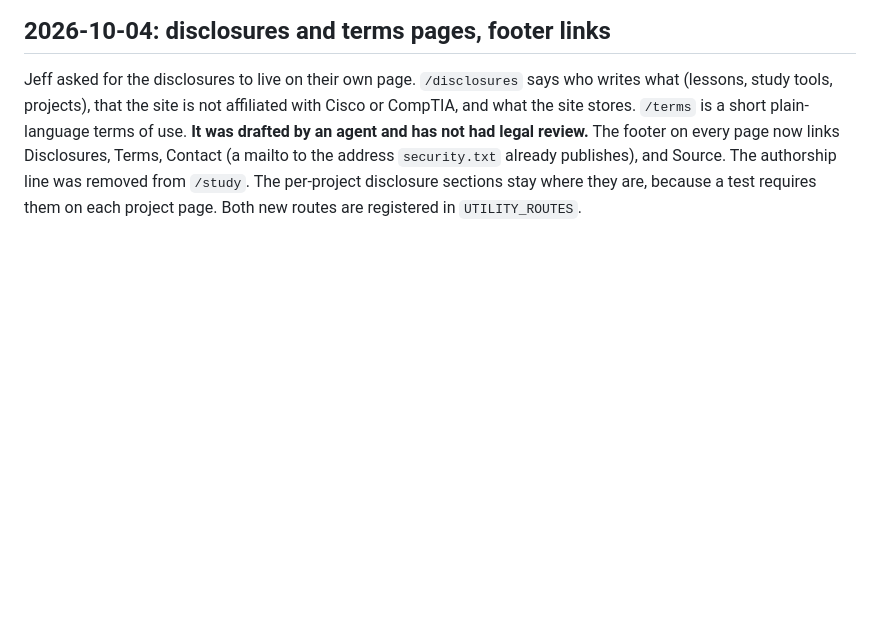
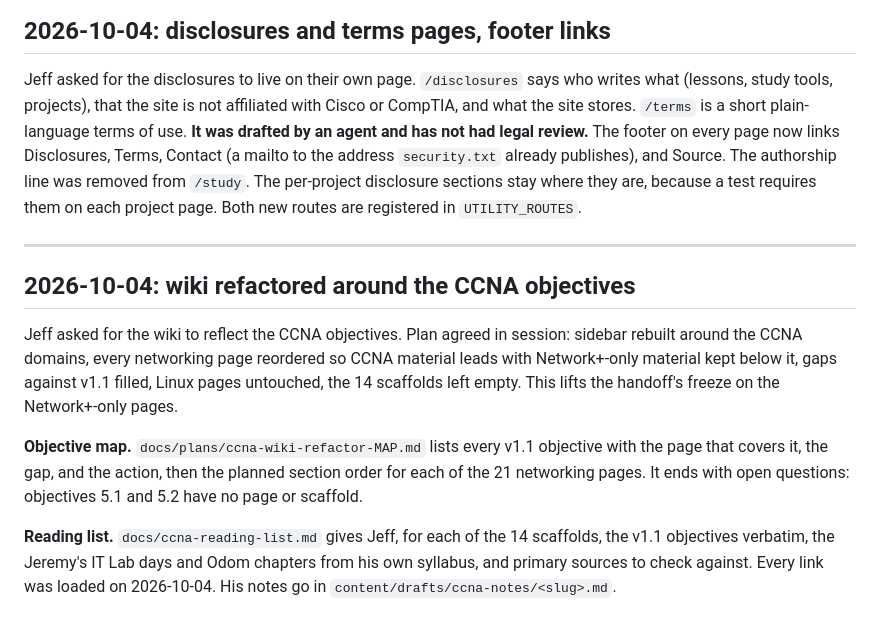
Before and after one commit to machinageist/mg-server, a Markdown page: docs/REORG_CHANGELOG.md, the part around the change. GitHub-like rendering; blank space fills up the shorter version.

Commit message:
docs: CCNA objective map and reading list for the draft pages
Co-Authored-By: Claude Opus 5.5 <noreply@anthropic.com>

```diff
--- a/docs/REORG_CHANGELOG.md
+++ b/docs/REORG_CHANGELOG.md
@@ -226,3 +226,23 @@ page now links Disclosures, Terms, Contact (a mailto to the address `security.tx
 already publishes), and Source. The authorship line was removed from `/study`. The
 per-project disclosure sections stay where they are, because a test requires them on
 each project page. Both new routes are registered in `UTILITY_ROUTES`.
+
+---
+
+## 2026-10-04: wiki refactored around the CCNA objectives
+
+Jeff asked for the wiki to reflect the CCNA objectives. Plan agreed in session: sidebar
+rebuilt around the CCNA domains, every networking page reordered so CCNA material leads
+with Network+-only material kept below it, gaps against v1.1 filled, Linux pages
+untouched, the 14 scaffolds left empty. This lifts the handoff's freeze on the
+Network+-only pages.
+
+**Objective map.** `docs/plans/ccna-wiki-refactor-MAP.md` lists every v1.1 objective
+with the page that covers it, the gap, and the action, then the planned section order
+for each of the 21 networking pages. It ends with open questions: objectives 5.1 and 5.2
+have no page or scaffold.
+
+**Reading list.** `docs/ccna-reading-list.md` gives Jeff, for each of the 14 scaffolds,
+the v1.1 objectives verbatim, the Jeremy's IT Lab days and Odom chapters from his own
+syllabus, and primary sources to check against. Every link was loaded on 2026-10-04.
+His notes go in `content/drafts/ccna-notes/<slug>.md`.
```
Also changed, not shown: docs/ccna-reading-list.md (added, +179 -0 lines), docs/plans/ccna-wiki-refactor-MAP.md (added, +150 -0 lines).
